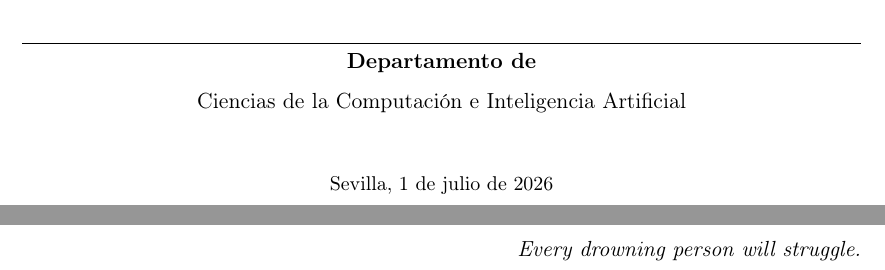
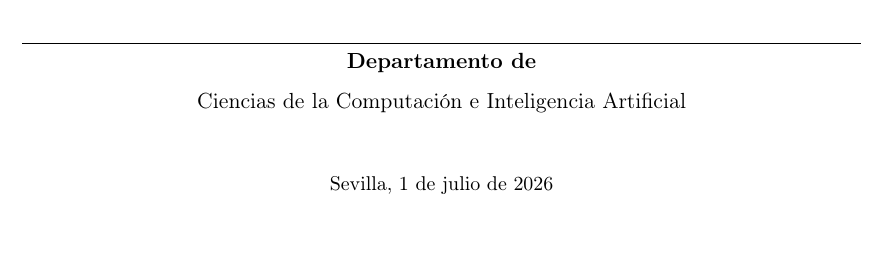
Before and after one commit to nicolasrodriguezruiz/tfm-sign-language, a LaTeX book (Memoria/main.tex): two parts of pages 1 and 3 of 87 before the commit and part of page 1 of 87 after it, the two joined at a grey line, cut so that both start at the same text, the shorter picture padded with empty space. Compiled offline with pdfLaTeX.

Commit message:
Corregiada errata

```diff
--- a/Memoria/main.tex
+++ b/Memoria/main.tex
@@ -183,8 +187,4 @@
 % \thispagestyle{empty}
-\begin{flushright}
-\textit{Every drowning person will struggle.}
-\end{flushright}
-\thispagestyle{empty}
 
 
 \newpage
```
Also changed, not shown: Memoria/main.tex (8 more changed lines), 1 other file.
